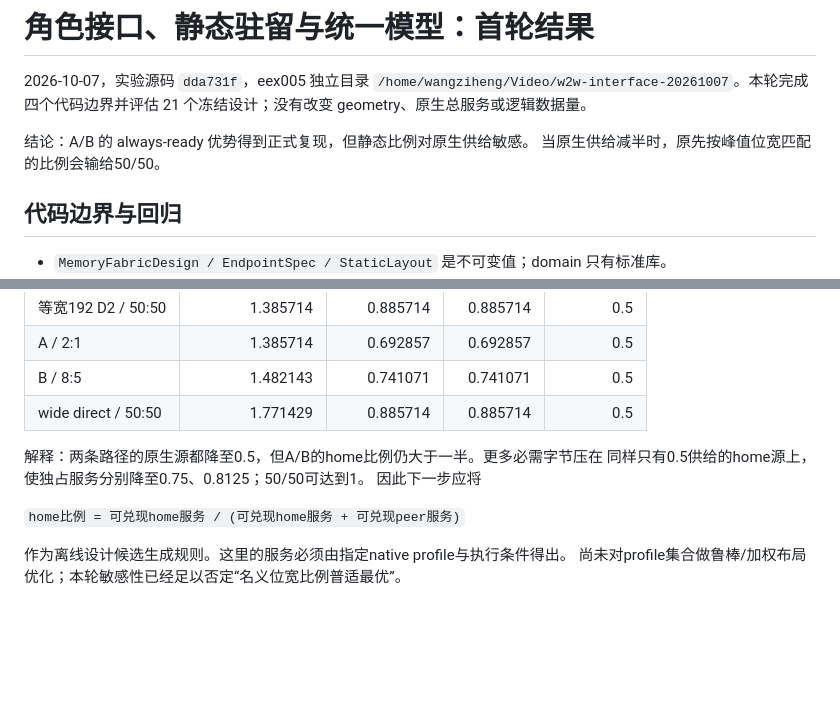
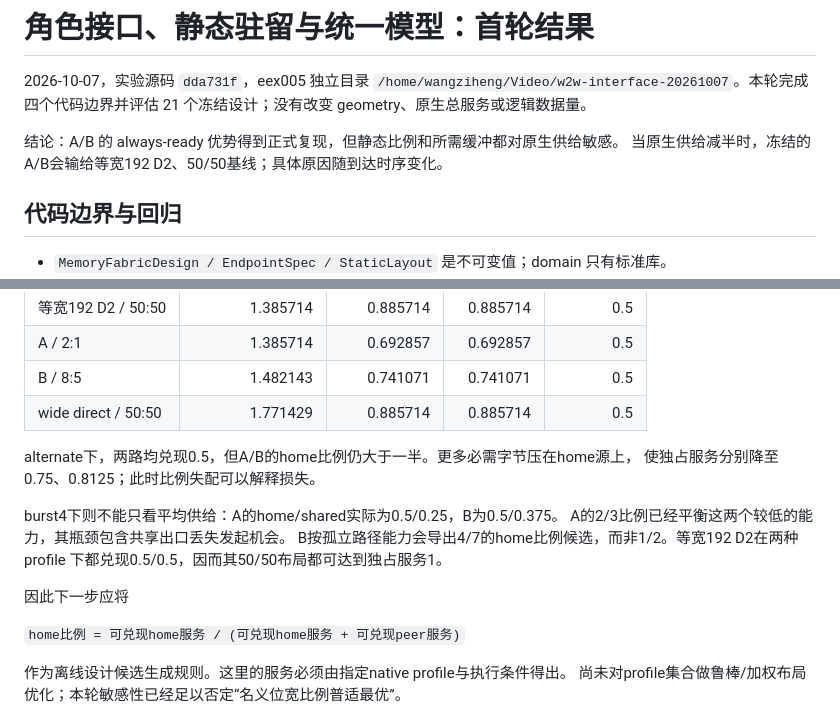
Before and after one commit to HaoningJiang-space/w2w-memory, a Markdown page: docs/reports/ROLE_INTERFACE_REPORT.md, 2 parts joined by grey strips. Rendered like a GitHub page; blank space fills up the shorter version.

```diff
--- a/docs/reports/ROLE_INTERFACE_REPORT.md
+++ b/docs/reports/ROLE_INTERFACE_REPORT.md
@@ -4,8 +4,8 @@
 `/home/wangziheng/Video/w2w-interface-20261007`。本轮完成四个代码边界并评估
 21 个冻结设计；没有改变 geometry、原生总服务或逻辑数据量。
 
-结论：A/B 的 always-ready 优势得到正式复现，但静态比例对原生供给敏感。
-当原生供给减半时，原先按峰值位宽匹配的比例会输给50/50。
+结论：A/B 的 always-ready 优势得到正式复现，但静态比例和所需缓冲都对原生供给敏感。
+当原生供给减半时，冻结的A/B会输给等宽192 D2、50/50基线；具体原因随到达时序变化。
 
 ## 代码边界与回归
 
@@ -77,8 +77,14 @@ bank中心/Manhattan长度、2mm pipeline spacing及控制编码都只是显式
 | B / 8:5 | 1.482143 | 0.741071 | 0.741071 | 0.5 |
 | wide direct / 50:50 | 1.771429 | 0.885714 | 0.885714 | 0.5 |
 
-解释：两条路径的原生源都降至0.5，但A/B的home比例仍大于一半。更多必需字节压在
-同样只有0.5供给的home源上，使独占服务分别降至0.75、0.8125；50/50可达到1。
+alternate下，两路均兑现0.5，但A/B的home比例仍大于一半。更多必需字节压在home源上，
+使独占服务分别降至0.75、0.8125；此时比例失配可以解释损失。
+
+burst4下则不能只看平均供给：A的home/shared实际为0.5/0.25，B为0.5/0.375。
+A的2/3比例已经平衡这两个较低的能力，其瓶颈包含共享出口丢失发起机会。
+B按孤立路径能力会导出4/7的home比例候选，而非1/2。等宽192 D2在两种profile
+下都兑现0.5/0.5，因而其50/50布局都可达到独占服务1。
+
 因此下一步应将
 
 `home比例 = 可兑现home服务 / (可兑现home服务 + 可兑现peer服务)`
```
Also changed, not shown: docs/theory/ROLE_INTERFACE_PRINCIPLES.md (+17 -3 lines).
